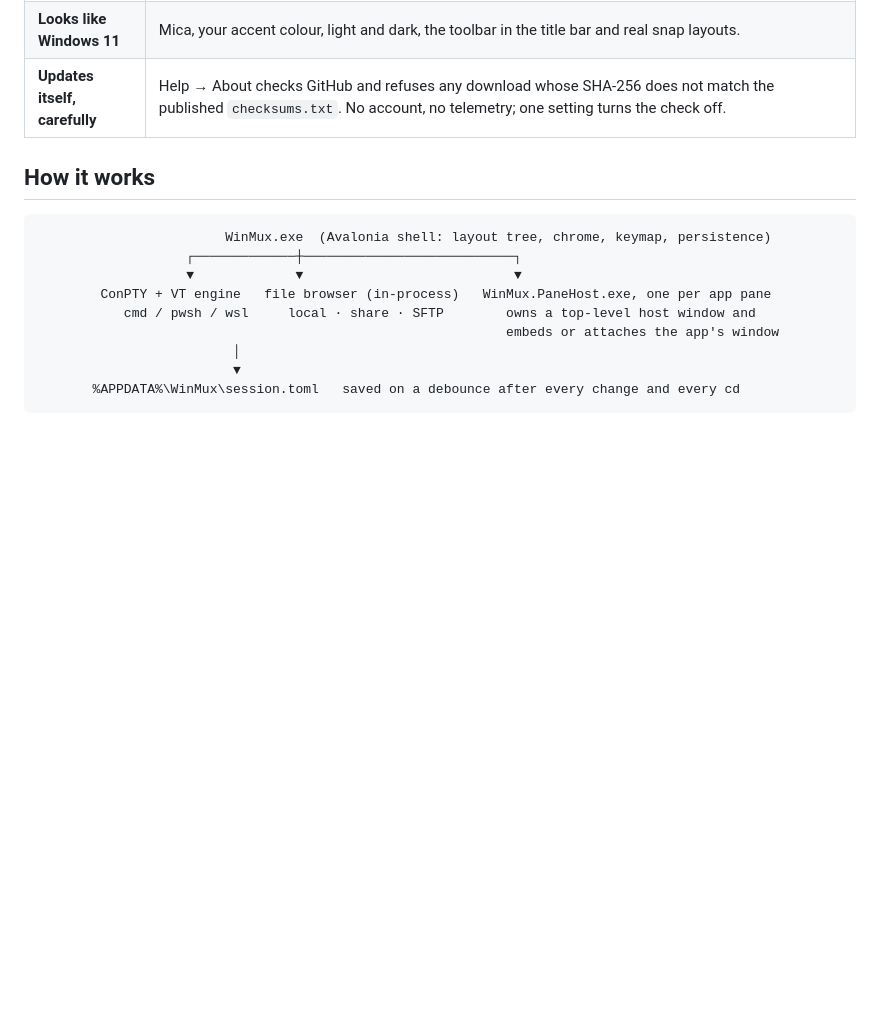
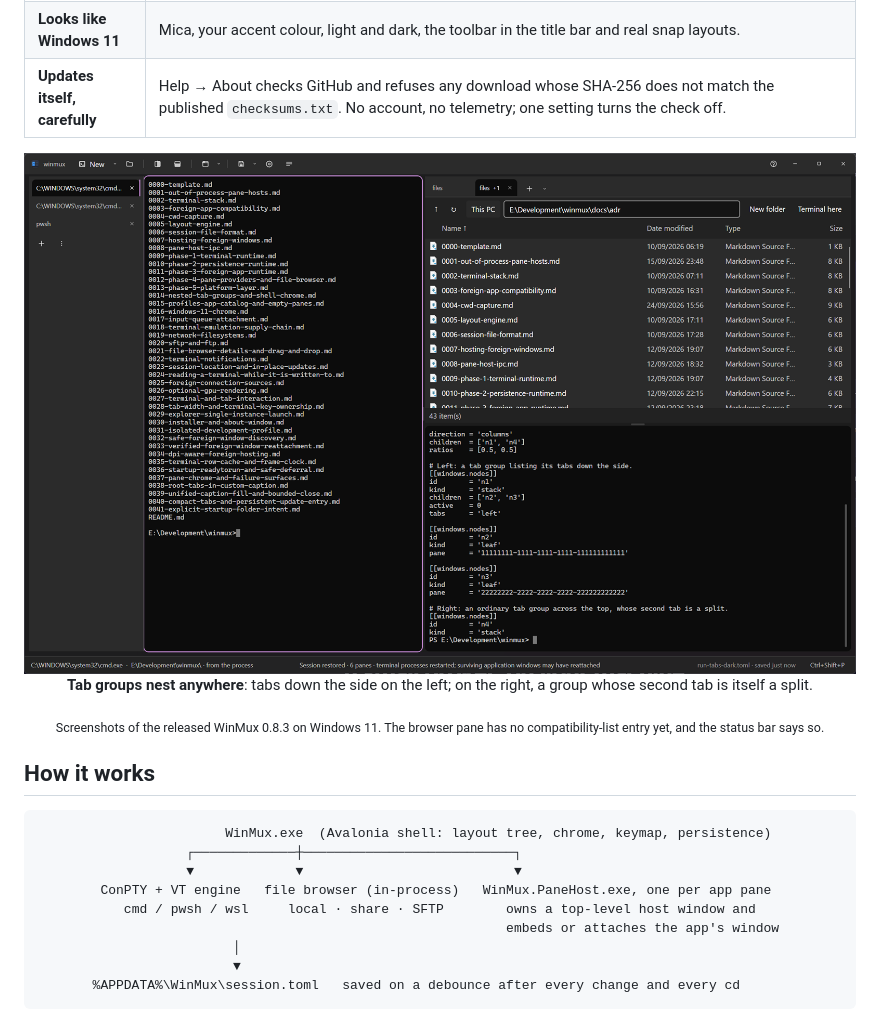
Before and after one commit to rennerdo30/winmux, a Markdown page: README.md, the part around the change printed below. GitHub-like rendering; pictures changed too: website/assets/shots/tabs-dark.png (added); blank space fills up the shorter version.

```diff
--- a/README.md
+++ b/README.md
@@ -42,6 +49,13 @@ continuous persistence, in one host window with one keymap.
 | **Profiles** | A named thing you can put in a pane, created from the Start Menu's installed-app list rather than by typing paths. Open windows can be adopted into a pane. |
 | **Looks like Windows 11** | Mica, your accent colour, light and dark, the toolbar in the title bar and real snap layouts. |
 | **Updates itself, carefully** | Help → About checks GitHub and refuses any download whose SHA-256 does not match the published `checksums.txt`. No account, no telemetry; one setting turns the check off. |
+
+<p align="center">
+  <img src="website/assets/shots/tabs-dark.png" alt="A tab group with its tabs down the left edge, beside a tab group across the top whose active tab is split into a file browser and a PowerShell pane">
+  <br><b>Tab groups nest anywhere</b>: tabs down the side on the left; on the right, a group whose second tab is itself a split.
+</p>
+
+<p align="center"><sub>Screenshots of the released WinMux 0.8.3 on Windows 11. The browser pane has no compatibility-list entry yet, and the status bar says so.</sub></p>
 
 ## How it works
 
```
Also changed, not shown: other parts of README.md (+7 -0 lines), website/assets/shots/hero-dark.png (added), website/assets/shots/hero-light.png (added), 2 other files.
